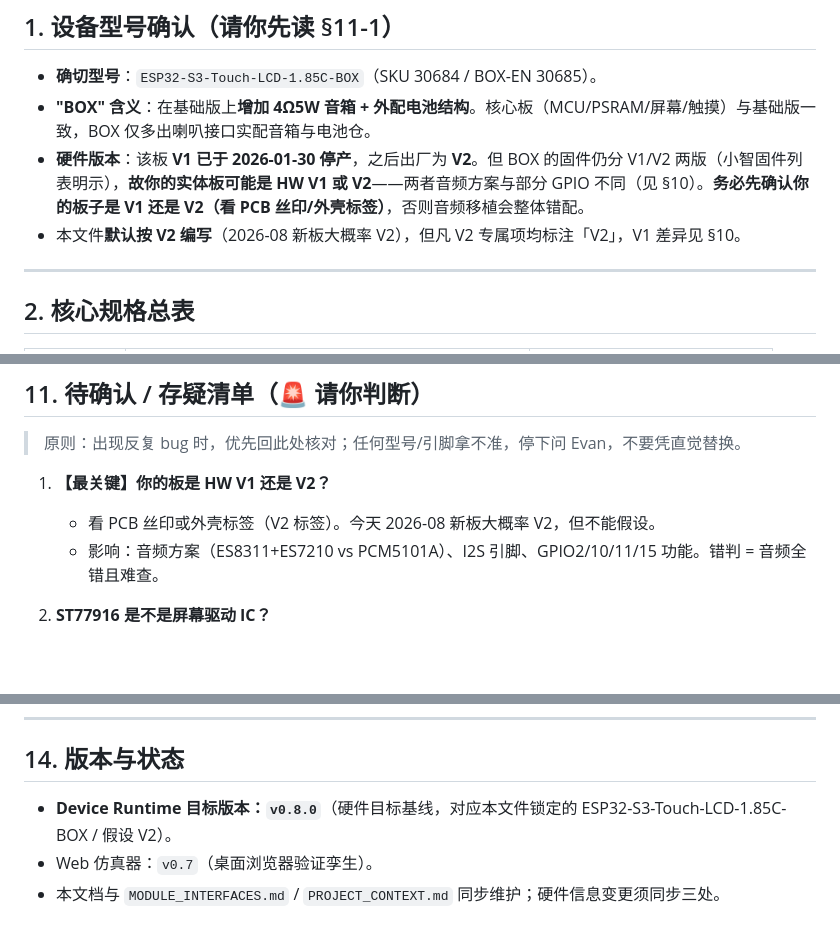
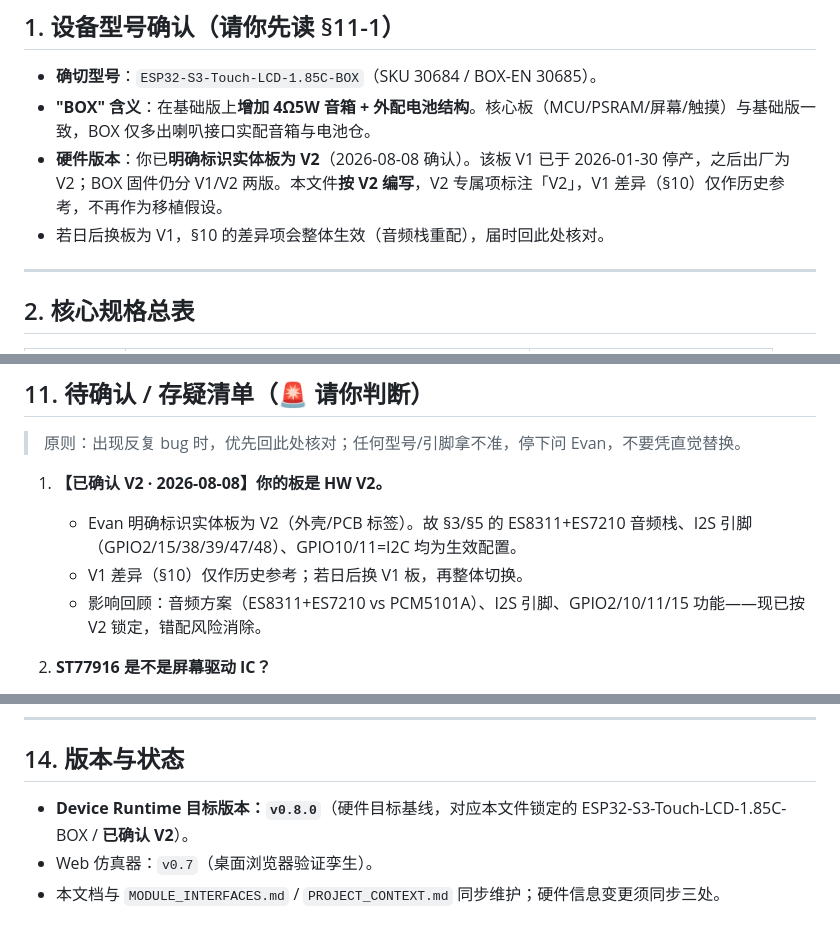
Before and after one commit to Evannnli/CIRA-UIdesign, a Markdown page: HARDWARE.md, 3 parts joined by grey strips. GitHub-like rendering; blank space fills up the shorter version.

```diff
--- a/HARDWARE.md
+++ b/HARDWARE.md
@@ -29,8 +29,8 @@
 
 - **确切型号**：`ESP32-S3-Touch-LCD-1.85C-BOX`（SKU 30684 / BOX-EN 30685）。
 - **"BOX" 含义**：在基础版上**增加 4Ω5W 音箱 + 外配电池结构**。核心板（MCU/PSRAM/屏幕/触摸）与基础版一致，BOX 仅多出喇叭接口实配音箱与电池仓。
-- **硬件版本**：该板 **V1 已于 2026-01-30 停产**，之后出厂为 **V2**。但 BOX 的固件仍分 V1/V2 两版（小智固件列表明示），**故你的实体板可能是 HW V1 或 V2**——两者音频方案与部分 GPIO 不同（见 §10）。**务必先确认你的板子是 V1 还是 V2（看 PCB 丝印/外壳标签）**，否则音频移植会整体错配。
-- 本文件**默认按 V2 编写**（2026-08 新板大概率 V2），但凡 V2 专属项均标注「V2」，V1 差异见 §10。
+- **硬件版本**：你已**明确标识实体板为 V2**（2026-08-08 确认）。该板 V1 已于 2026-01-30 停产，之后出厂为 V2；BOX 固件仍分 V1/V2 两版。本文件**按 V2 编写**，V2 专属项标注「V2」，V1 差异（§10）仅作历史参考，不再作为移植假设。
+- 若日后换板为 V1，§10 的差异项会整体生效（音频栈重配），届时回此处核对。
 
 ---
 
@@ -201,9 +201,10 @@
 
 > 原则：出现反复 bug 时，优先回此处核对；任何型号/引脚拿不准，停下问 Evan，不要凭直觉替换。
 
-1. **【最关键】你的板是 HW V1 还是 V2？**
-   - 看 PCB 丝印或外壳标签（V2 标签）。今天 2026-08 新板大概率 V2，但不能假设。
-   - 影响：音频方案（ES8311+ES7210 vs PCM5101A）、I2S 引脚、GPIO2/10/11/15 功能。错判 = 音频全错且难查。
+1. **【已确认 V2 · 2026-08-08】你的板是 HW V2。**
+   - Evan 明确标识实体板为 V2（外壳/PCB 标签）。故 §3/§5 的 ES8311+ES7210 音频栈、I2S 引脚（GPIO2/15/38/39/47/48）、GPIO10/11=I2C 均为生效配置。
+   - V1 差异（§10）仅作历史参考；若日后换 V1 板，再整体切换。
+   - 影响回顾：音频方案（ES8311+ES7210 vs PCM5101A）、I2S 引脚、GPIO2/10/11/15 功能——现已按 V2 锁定，错配风险消除。
 
 2. **ST77916 是不是屏幕驱动 IC？**
    - 置信度高：官方示例仓库直接用 `esp_lcd_st77916` 组件，且文件 `Display_ST77916.*` 明确。
@@ -253,6 +255,6 @@
 
 ## 14. 版本与状态
 
-- **Device Runtime 目标版本：`v0.8.0`**（硬件目标基线，对应本文件锁定的 ESP32-S3-Touch-LCD-1.85C-BOX / 假设 V2）。
+- **Device Runtime 目标版本：`v0.8.0`**（硬件目标基线，对应本文件锁定的 ESP32-S3-Touch-LCD-1.85C-BOX / **已确认 V2**）。
 - Web 仿真器：`v0.7`（桌面浏览器验证孪生）。
 - 本文档与 `MODULE_INTERFACES.md` / `PROJECT_CONTEXT.md` 同步维护；硬件信息变更须同步三处。
```
Also changed, not shown: other parts of HARDWARE.md (+1 -0 lines), MODULE_INTERFACES.md (+36 -2 lines).
